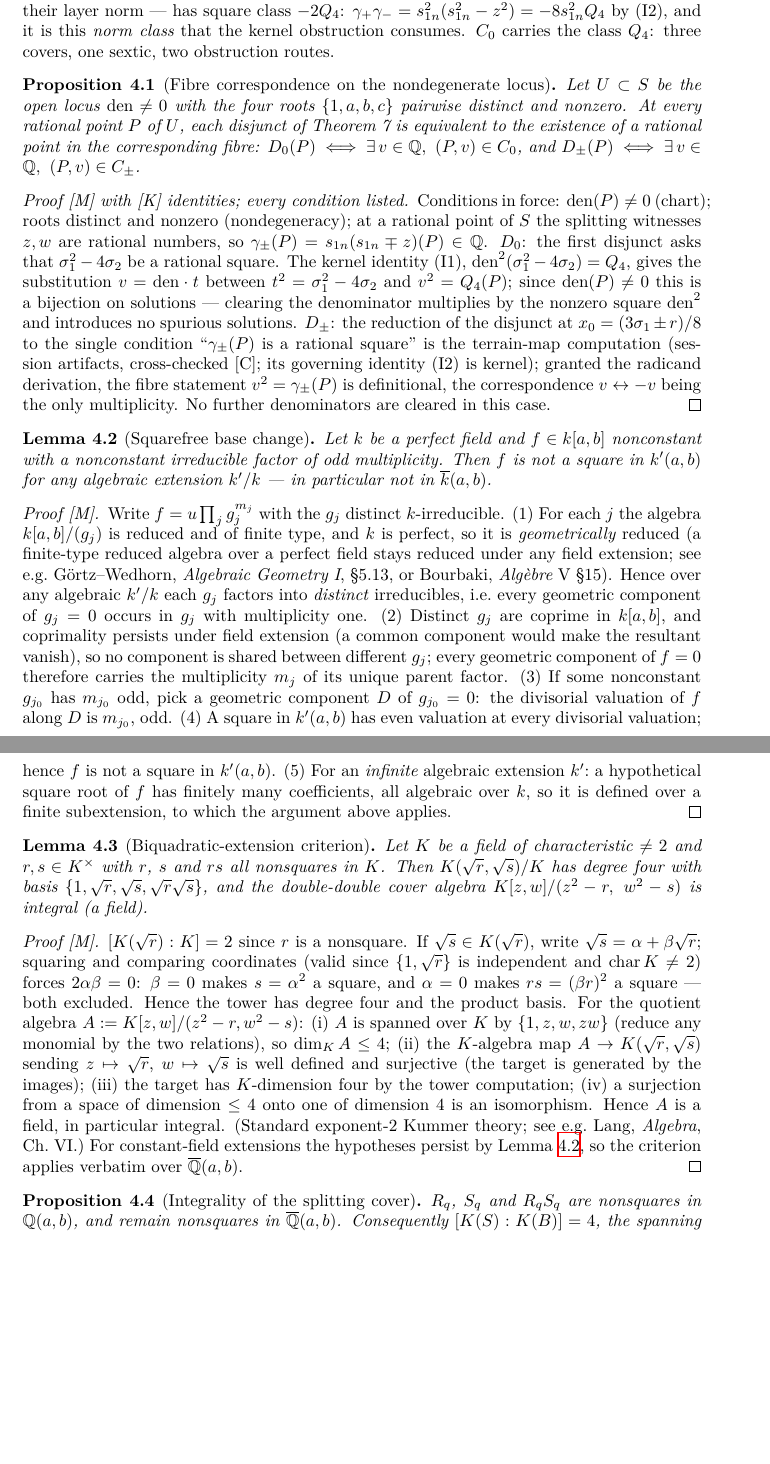
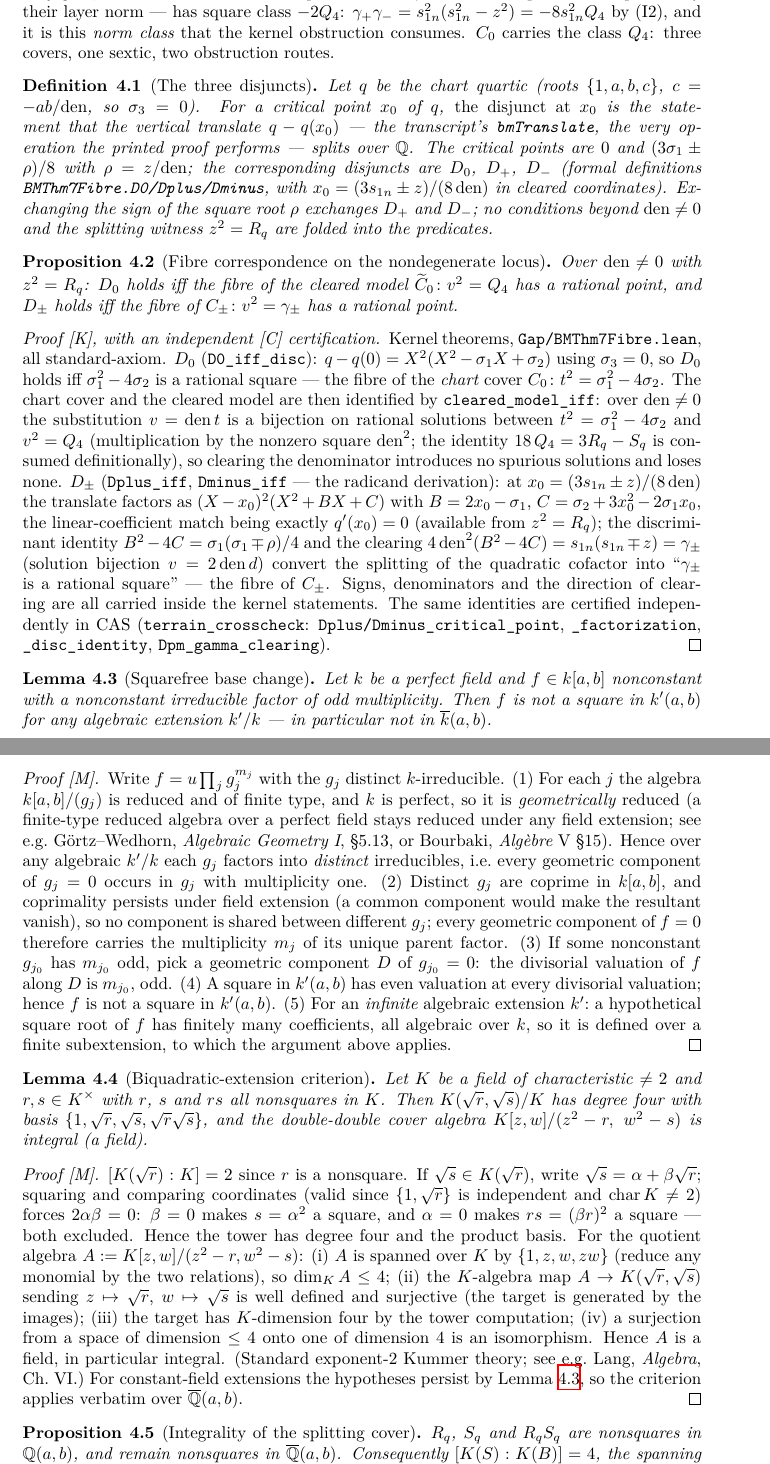
Before and after one commit to hirokifukui/rd-quartics-classification, a LaTeX thesis (blueprint/src/print.tex, which reads blueprint/src/chapter/04_boundary.tex): two parts of pages 14 and 15 of 22, joined at a grey line, cut so that both start at the same text, the shorter picture padded with empty space. Compiled offline with XeLaTeX.

Commit message:
Review-12 response, part 2: the fibre correspondence, in the kernel (v1.0.1). Gap/BMThm7Fibre.lean (9 decls std-3): D0/Dplus/Dminus formally defined through the transcript's own bmTranslate; fibre_correspondence proves each disjunct equivalent to its cover's rational-square condition -- cleared_model_iff separates the chart cover from the cleared model as the explicit v=den*t bijection, and Dplus/Dminus_iff carry the radicand derivation ((X-x0)^2 factorization whose linear-coefficient match is q'(x0)=0, discriminant sigma1(sigma1-+rho)/4, clearing by the nonzero square 4den^2) with signs, denominators and both clearing directions inside the kernel statements. Blueprint: formal disjunct definitions, fibre proposition rewritten over the kernel theorems, granted and session-artifacts language eliminated. README: fibre map row + 10 line-pinned references. CI: Fibre in the audit list with an exact footprint for fibre_correspondence; checkdecls 137. RELEASE_v1.0.1.md written without self-assessment numerals

```diff
--- a/blueprint/src/chapter/04_boundary.tex
+++ b/blueprint/src/chapter/04_boundary.tex
@@ -56,31 +56,53 @@ $\gamma_{+}\gamma_{-}=s_{1n}^{2}(s_{1n}^{2}-z^{2})=-8s_{1n}^{2}Q_{4}$ by (I2), a
 it is this \emph{norm class} that the kernel obstruction consumes.  $C_{0}$ carries
 the class $Q_{4}$: three covers, one sextic, two obstruction routes.
 
-\begin{proposition}[Fibre correspondence on the nondegenerate locus]\label{prop:fibre_correspondence}
-Let $U\subset S$ be the open locus $\mathrm{den}\neq0$ with the four roots
-$\{1,a,b,c\}$ pairwise distinct and nonzero.  At every rational point $P$ of
-$U$, each disjunct of Theorem~7 is equivalent to the existence of a rational
-point in the corresponding fibre:
-$D_{0}(P)\iff\exists\,v\in\Q,\ (P,v)\in C_{0}$, and
-$D_{\pm}(P)\iff\exists\,v\in\Q,\ (P,v)\in C_{\pm}$.
+\begin{definition}[The three disjuncts]\label{def:disjuncts}
+Let $q$ be the chart quartic (roots $\{1,a,b,c\}$, $c=-ab/\mathrm{den}$, so
+$\sigma_{3}=0$).  For a critical point $x_{0}$ of $q$, \emph{the disjunct at
+$x_{0}$} is the statement that the vertical translate $q-q(x_{0})$ --- the
+transcript's \texttt{bmTranslate}, the very operation the printed proof
+performs --- splits over $\Q$.  The critical points are $0$ and
+$(3\sigma_{1}\pm\rho)/8$ with $\rho=z/\mathrm{den}$; the corresponding
+disjuncts are $D_{0}$, $D_{+}$, $D_{-}$ (formal definitions
+\texttt{BMThm7Fibre.D0/Dplus/Dminus}, with $x_{0}=(3s_{1n}\pm z)/(8\,
+\mathrm{den})$ in cleared coordinates).  Exchanging the sign of the square
+root $\rho$ exchanges $D_{+}$ and $D_{-}$; no conditions beyond
+$\mathrm{den}\neq0$ and the splitting witness $z^{2}=R_{q}$ are folded into
+the predicates.
+\end{definition}
+
+\begin{proposition}[Fibre correspondence on the nondegenerate locus]\label{prop:fibre_correspondence}\lean{BMThm7Fibre.fibre_correspondence}\leanok
+Over $\mathrm{den}\neq0$ with $z^{2}=R_{q}$: $D_{0}$ holds iff the fibre of the
+cleared model $\widetilde C_{0}\colon v^{2}=Q_{4}$ has a rational point, and
+$D_{\pm}$ holds iff the fibre of $C_{\pm}\colon v^{2}=\gamma_{\pm}$ has a
+rational point.
 \end{proposition}
-\begin{proof}[Proof {[M]} with {[K]} identities; every condition listed]
-Conditions in force: $\mathrm{den}(P)\neq0$ (chart); roots distinct and nonzero
-(nondegeneracy); at a rational point of $S$ the splitting witnesses $z,w$ are
-rational numbers, so $\gamma_{\pm}(P)=s_{1n}(s_{1n}\mp z)(P)\in\Q$.
-$D_{0}$: the first disjunct asks that $\sigma_{1}^{2}-4\sigma_{2}$ be a rational
-square.  The kernel identity (I1),
-$\mathrm{den}^{2}(\sigma_{1}^{2}-4\sigma_{2})=Q_{4}$, gives the substitution
-$v=\mathrm{den}\cdot t$ between $t^{2}=\sigma_{1}^{2}-4\sigma_{2}$ and
-$v^{2}=Q_{4}(P)$; since $\mathrm{den}(P)\neq0$ this is a bijection on solutions
---- clearing the denominator multiplies by the nonzero square
-$\mathrm{den}^{2}$ and introduces no spurious solutions.
-$D_{\pm}$: the reduction of the disjunct at $x_{0}=(3\sigma_{1}\pm r)/8$ to the
-single condition ``$\gamma_{\pm}(P)$ is a rational square'' is the terrain-map
-computation (session artifacts, cross-checked [C]; its governing identity (I2)
-is kernel); granted the radicand derivation, the fibre statement
-$v^{2}=\gamma_{\pm}(P)$ is definitional, the correspondence $v\leftrightarrow-v$
-being the only multiplicity.  No further denominators are cleared in this case.
+\begin{proof}[Proof {[K]}, with an independent {[C]} certification]\leanok
+Kernel theorems, \texttt{Gap/BMThm7Fibre.lean}, all standard-axiom.
+$D_{0}$ (\texttt{D0\_iff\_disc}): $q-q(0)=X^{2}(X^{2}-\sigma_{1}X+\sigma_{2})$
+using $\sigma_{3}=0$, so $D_{0}$ holds iff $\sigma_{1}^{2}-4\sigma_{2}$ is a
+rational square --- the fibre of the \emph{chart} cover
+$C_{0}\colon t^{2}=\sigma_{1}^{2}-4\sigma_{2}$.  The chart cover and the
+cleared model are then identified by \texttt{cleared\_model\_iff}: over
+$\mathrm{den}\neq0$ the substitution $v=\mathrm{den}\,t$ is a bijection on
+rational solutions between $t^{2}=\sigma_{1}^{2}-4\sigma_{2}$ and
+$v^{2}=Q_{4}$ (multiplication by the nonzero square $\mathrm{den}^{2}$; the
+identity $18\,Q_{4}=3R_{q}-S_{q}$ is consumed definitionally), so clearing the
+denominator introduces no spurious solutions and loses none.
+$D_{\pm}$ (\texttt{Dplus\_iff}, \texttt{Dminus\_iff} --- the radicand
+derivation): at $x_{0}=(3s_{1n}\pm z)/(8\,\mathrm{den})$ the translate factors
+as $(X-x_{0})^{2}(X^{2}+BX+C)$ with $B=2x_{0}-\sigma_{1}$,
+$C=\sigma_{2}+3x_{0}^{2}-2\sigma_{1}x_{0}$, the linear-coefficient match being
+exactly $q'(x_{0})=0$ (available from $z^{2}=R_{q}$); the discriminant identity
+$B^{2}-4C=\sigma_{1}(\sigma_{1}\mp\rho)/4$ and the clearing
+$4\,\mathrm{den}^{2}(B^{2}-4C)=s_{1n}(s_{1n}\mp z)=\gamma_{\pm}$ (solution
+bijection $v=2\,\mathrm{den}\,d$) convert the splitting of the quadratic
+cofactor into ``$\gamma_{\pm}$ is a rational square'' --- the fibre of
+$C_{\pm}$.  Signs, denominators and the direction of clearing are all carried
+inside the kernel statements.  The same identities are certified independently
+in CAS (\texttt{terrain\_crosscheck}:
+\texttt{Dplus/Dminus\_critical\_point}, \texttt{\_factorization},
+\texttt{\_disc\_identity}, \texttt{Dpm\_gamma\_clearing}).
 \end{proof}
 
 \begin{lemma}[Squarefree base change]\label{lem:sqfree_basechange}
```
Also changed, not shown: .github/workflows/blueprint.yml (+2 -1 lines), RELEASE_v1.0.1.md (added, +38 -0 lines), TRANSFER_MANIFEST.md (+12 -0 lines), kernel_audit/20260802_fibre_audit.md (added, +26 -0 lines), README.md, 3 other files.
